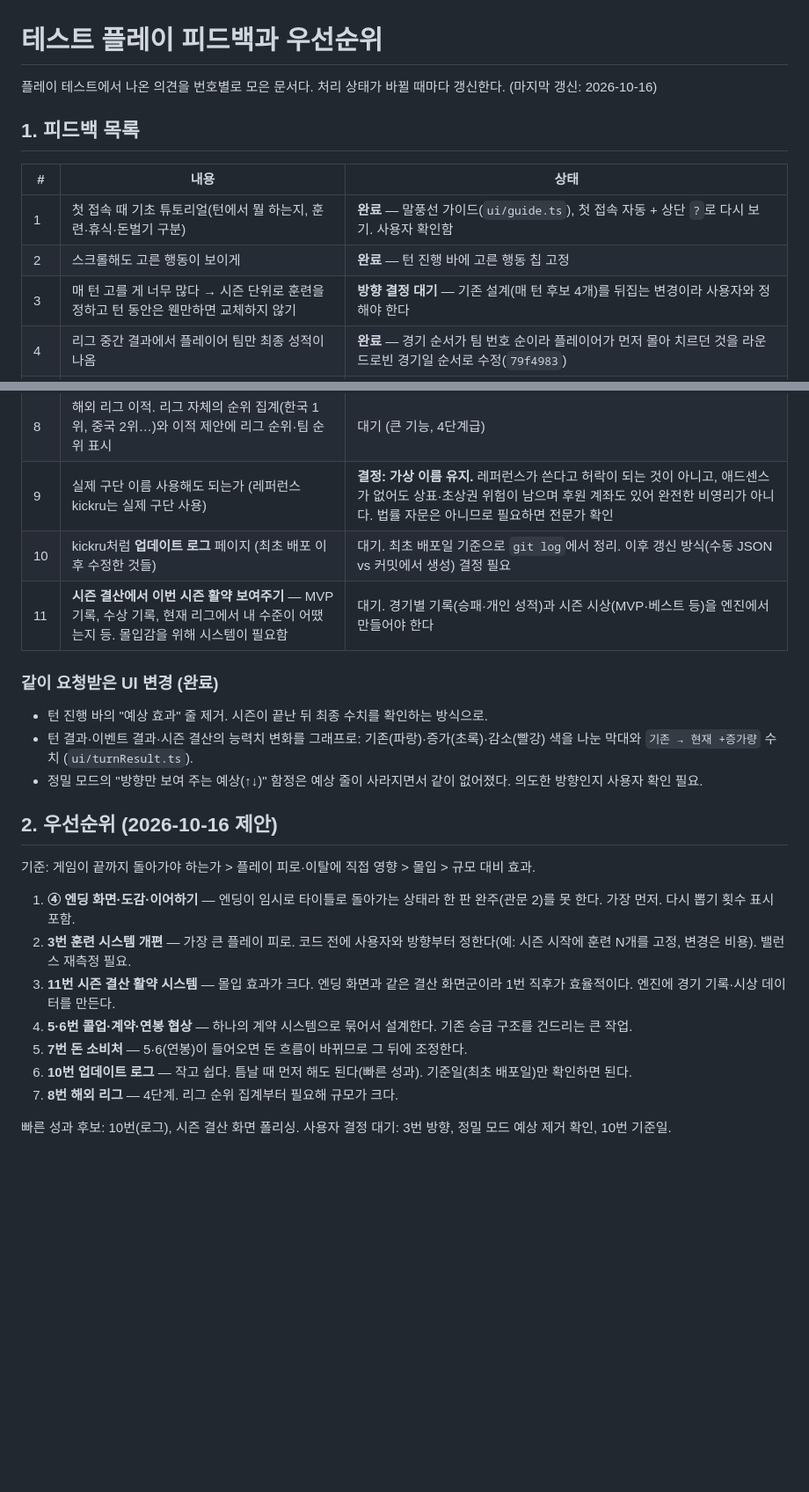
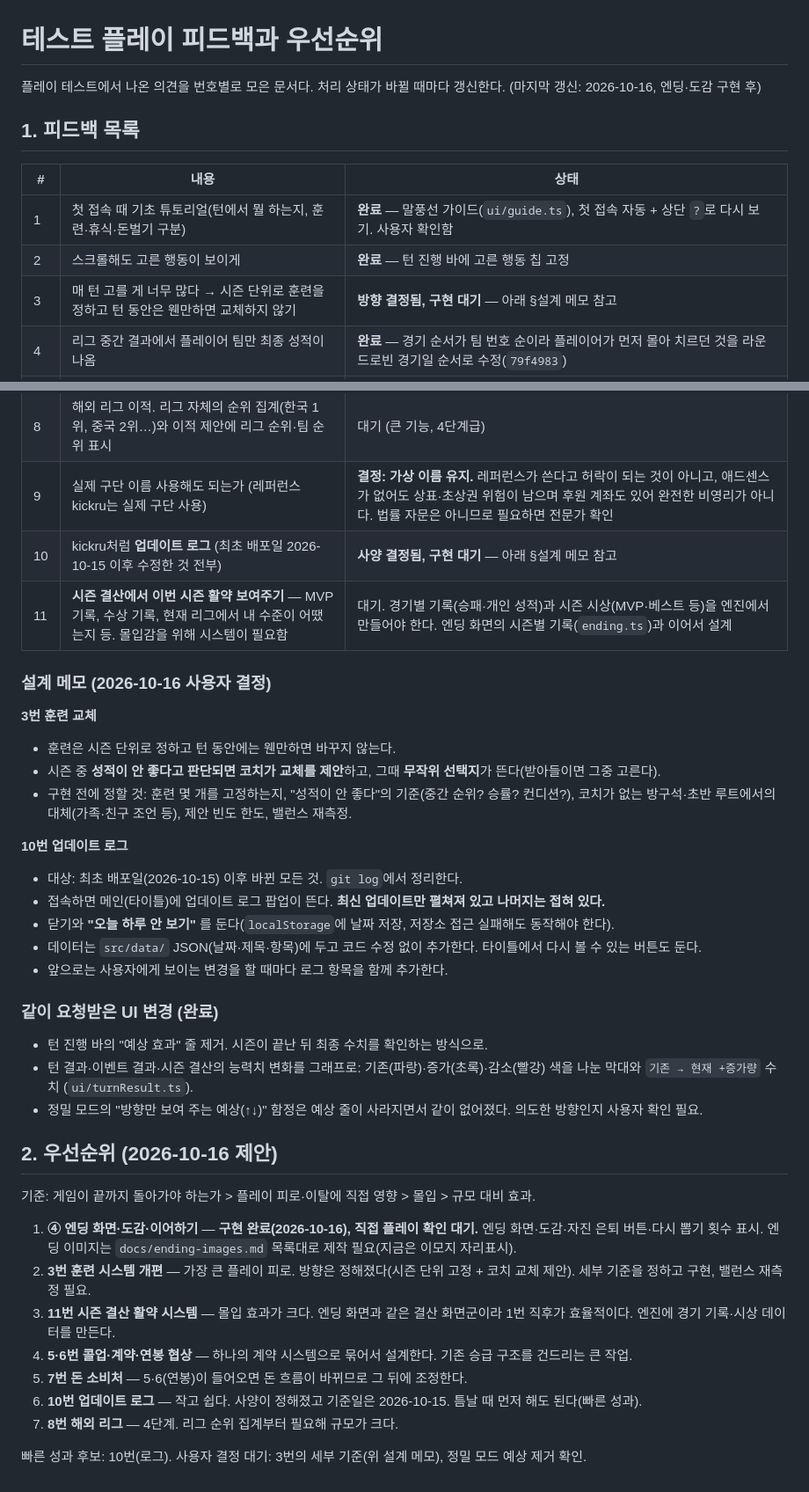
Before and after one commit to SeunggiJung/paintochamps, a Markdown page: docs/feedback.md, 2 parts joined by grey strips. Shown at 88% size. GitHub-like rendering; blank space fills up the shorter version.

Commit message:
docs: 엔딩 이미지 장면 목록, 훈련 교체·업데이트 로그 사양, 우선순위 갱신
Co-Authored-By: Claude Sonnet 5.5 <noreply@anthropic.com>

```diff
--- a/docs/feedback.md
+++ b/docs/feedback.md
@@ -1,6 +1,6 @@
 # 테스트 플레이 피드백과 우선순위
 
-플레이 테스트에서 나온 의견을 번호별로 모은 문서다. 처리 상태가 바뀔 때마다 갱신한다. (마지막 갱신: 2026-10-16)
+플레이 테스트에서 나온 의견을 번호별로 모은 문서다. 처리 상태가 바뀔 때마다 갱신한다. (마지막 갱신: 2026-10-16, 엔딩·도감 구현 후)
 
 ## 1. 피드백 목록
 
@@ -8,15 +8,29 @@
 |---|---|---|
 | 1 | 첫 접속 때 기초 튜토리얼(턴에서 뭘 하는지, 훈련·휴식·돈벌기 구분) | **완료** — 말풍선 가이드(`ui/guide.ts`), 첫 접속 자동 + 상단 `?`로 다시 보기. 사용자 확인함 |
 | 2 | 스크롤해도 고른 행동이 보이게 | **완료** — 턴 진행 바에 고른 행동 칩 고정 |
-| 3 | 매 턴 고를 게 너무 많다 → 시즌 단위로 훈련을 정하고 턴 동안은 웬만하면 교체하지 않기 | **방향 결정 대기** — 기존 설계(매 턴 후보 4개)를 뒤집는 변경이라 사용자와 정해야 한다 |
+| 3 | 매 턴 고를 게 너무 많다 → 시즌 단위로 훈련을 정하고 턴 동안은 웬만하면 교체하지 않기 | **방향 결정됨, 구현 대기** — 아래 §설계 메모 참고 |
 | 4 | 리그 중간 결과에서 플레이어 팀만 최종 성적이 나옴 | **완료** — 경기 순서가 팀 번호 순이라 플레이어가 먼저 몰아 치르던 것을 라운드로빈 경기일 순서로 수정(`79f4983`) |
 | 5 | 2부→1부는 승격보다 1부 팀과의 계약·콜업 중심(콜업 시 알림) | 대기 |
 | 6 | 연봉 협상 기능 | 대기 (5번과 같은 계약 시스템으로 묶어서) |
 | 7 | 상점·돈 소비처 개선 (후반에 돈이 남아돈다) | 대기 |
 | 8 | 해외 리그 이적. 리그 자체의 순위 집계(한국 1위, 중국 2위…)와 이적 제안에 리그 순위·팀 순위 표시 | 대기 (큰 기능, 4단계급) |
 | 9 | 실제 구단 이름 사용해도 되는가 (레퍼런스 kickru는 실제 구단 사용) | **결정: 가상 이름 유지.** 레퍼런스가 쓴다고 허락이 되는 것이 아니고, 애드센스가 없어도 상표·초상권 위험이 남으며 후원 계좌도 있어 완전한 비영리가 아니다. 법률 자문은 아니므로 필요하면 전문가 확인 |
-| 10 | kickru처럼 **업데이트 로그** 페이지 (최초 배포 이후 수정한 것들) | 대기. 최초 배포일 기준으로 `git log`에서 정리. 이후 갱신 방식(수동 JSON vs 커밋에서 생성) 결정 필요 |
-| 11 | **시즌 결산에서 이번 시즌 활약 보여주기** — MVP 기록, 수상 기록, 현재 리그에서 내 수준이 어땠는지 등. 몰입감을 위해 시스템이 필요함 | 대기. 경기별 기록(승패·개인 성적)과 시즌 시상(MVP·베스트 등)을 엔진에서 만들어야 한다 |
+| 10 | kickru처럼 **업데이트 로그** (최초 배포일 2026-10-15 이후 수정한 것 전부) | **사양 결정됨, 구현 대기** — 아래 §설계 메모 참고 |
+| 11 | **시즌 결산에서 이번 시즌 활약 보여주기** — MVP 기록, 수상 기록, 현재 리그에서 내 수준이 어땠는지 등. 몰입감을 위해 시스템이 필요함 | 대기. 경기별 기록(승패·개인 성적)과 시즌 시상(MVP·베스트 등)을 엔진에서 만들어야 한다. 엔딩 화면의 시즌별 기록(`ending.ts`)과 이어서 설계 |
+
+### 설계 메모 (2026-10-16 사용자 결정)
+
+**3번 훈련 교체**
+- 훈련은 시즌 단위로 정하고 턴 동안에는 웬만하면 바꾸지 않는다.
+- 시즌 중 **성적이 안 좋다고 판단되면 코치가 교체를 제안**하고, 그때 **무작위 선택지**가 뜬다(받아들이면 그중 고른다).
+- 구현 전에 정할 것: 훈련 몇 개를 고정하는지, "성적이 안 좋다"의 기준(중간 순위? 승률? 컨디션?), 코치가 없는 방구석·초반 루트에서의 대체(가족·친구 조언 등), 제안 빈도 한도, 밸런스 재측정.
+
+**10번 업데이트 로그**
+- 대상: 최초 배포일(2026-10-15) 이후 바뀐 모든 것. `git log`에서 정리한다.
+- 접속하면 메인(타이틀)에 업데이트 로그 팝업이 뜬다. **최신 업데이트만 펼쳐져 있고 나머지는 접혀 있다.**
+- 닫기와 **"오늘 하루 안 보기"** 를 둔다(`localStorage`에 날짜 저장, 저장소 접근 실패해도 동작해야 한다).
+- 데이터는 `src/data/` JSON(날짜·제목·항목)에 두고 코드 수정 없이 추가한다. 타이틀에서 다시 볼 수 있는 버튼도 둔다.
+- 앞으로는 사용자에게 보이는 변경을 할 때마다 로그 항목을 함께 추가한다.
 
 ### 같이 요청받은 UI 변경 (완료)
 - 턴 진행 바의 "예상 효과" 줄 제거. 시즌이 끝난 뒤 최종 수치를 확인하는 방식으로.
@@ -27,12 +41,12 @@
 
 기준: 게임이 끝까지 돌아가야 하는가 > 플레이 피로·이탈에 직접 영향 > 몰입 > 규모 대비 효과.
 
-1. **④ 엔딩 화면·도감·이어하기** — 엔딩이 임시로 타이틀로 돌아가는 상태라 한 판 완주(관문 2)를 못 한다. 가장 먼저. 다시 뽑기 횟수 표시 포함.
-2. **3번 훈련 시스템 개편** — 가장 큰 플레이 피로. 코드 전에 사용자와 방향부터 정한다(예: 시즌 시작에 훈련 N개를 고정, 변경은 비용). 밸런스 재측정 필요.
+1. **④ 엔딩 화면·도감·이어하기** — **구현 완료(2026-10-16), 직접 플레이 확인 대기.** 엔딩 화면·도감·자진 은퇴 버튼·다시 뽑기 횟수 표시. 엔딩 이미지는 `docs/ending-images.md` 목록대로 제작 필요(지금은 이모지 자리표시).
+2. **3번 훈련 시스템 개편** — 가장 큰 플레이 피로. 방향은 정해졌다(시즌 단위 고정 + 코치 교체 제안). 세부 기준을 정하고 구현, 밸런스 재측정 필요.
 3. **11번 시즌 결산 활약 시스템** — 몰입 효과가 크다. 엔딩 화면과 같은 결산 화면군이라 1번 직후가 효율적이다. 엔진에 경기 기록·시상 데이터를 만든다.
 4. **5·6번 콜업·계약·연봉 협상** — 하나의 계약 시스템으로 묶어서 설계한다. 기존 승급 구조를 건드리는 큰 작업.
 5. **7번 돈 소비처** — 5·6(연봉)이 들어오면 돈 흐름이 바뀌므로 그 뒤에 조정한다.
-6. **10번 업데이트 로그** — 작고 쉽다. 틈날 때 먼저 해도 된다(빠른 성과). 기준일(최초 배포일)만 확인하면 된다.
+6. **10번 업데이트 로그** — 작고 쉽다. 사양이 정해졌고 기준일은 2026-10-15. 틈날 때 먼저 해도 된다(빠른 성과).
 7. **8번 해외 리그** — 4단계. 리그 순위 집계부터 필요해 규모가 크다.
 
-빠른 성과 후보: 10번(로그), 시즌 결산 화면 폴리싱. 사용자 결정 대기: 3번 방향, 정밀 모드 예상 제거 확인, 10번 기준일.
+빠른 성과 후보: 10번(로그). 사용자 결정 대기: 3번의 세부 기준(위 설계 메모), 정밀 모드 예상 제거 확인.
```
Also changed, not shown: CLAUDE.md (+12 -10 lines), docs/ending-images.md (added, +67 -0 lines).
